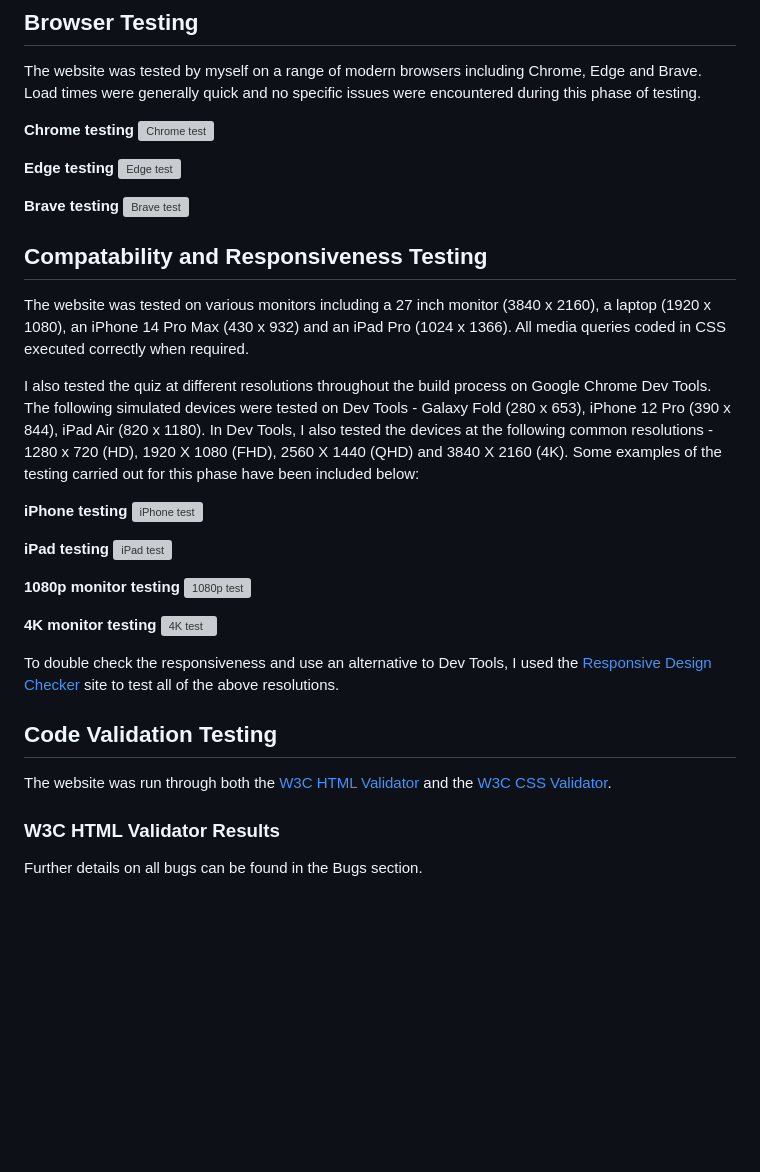
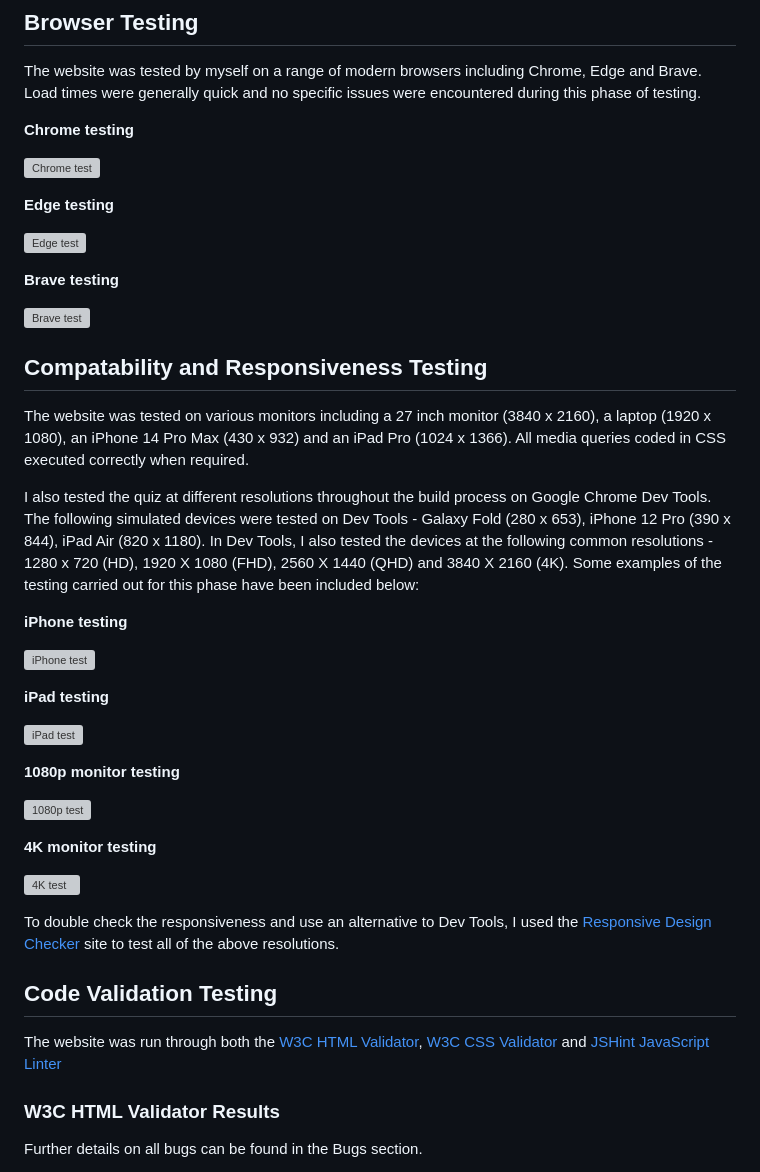
Before and after one commit to NickCMoore/xmas-food-quiz, a Markdown page: TESTING.md, the part around the change. Rendered like a GitHub page; blank space fills up the shorter version; grey boxes are pictures that could not be loaded.

```diff
--- a/TESTING.md
+++ b/TESTING.md
@@ -42,12 +42,15 @@ I sent a deployed link to the quiz to many family members and friends who provid
 The website was tested by myself on a range of modern browsers including Chrome, Edge and Brave. Load times were generally quick and no specific issues were encountered during this phase of testing.
 
 **Chrome testing** <a name="chrome-testing"></a>
+
 ![Chrome test](assets/Testing%20images/chrome_testing.png)
 
 **Edge testing** <a name="edge-testing"></a>
+
 ![Edge test](assets/Testing%20images/edge_testing.png)
 
 **Brave testing** <a name="brave-testing"></a>
+
 ![Brave test](assets/Testing%20images/brave_testing.png)
 
 ## Compatability and Responsiveness Testing <a name="compatability-responsiveness-testing"></a>
@@ -56,21 +59,25 @@ The website was tested on various monitors including a 27 inch monitor (3840 x 2
 I also tested the quiz at different resolutions throughout the build process on Google Chrome Dev Tools. The following simulated devices were tested on Dev Tools - Galaxy Fold (280 x 653), iPhone 12 Pro (390 x 844), iPad Air (820 x 1180). In Dev Tools, I also tested the devices at the following common resolutions - 1280 x 720 (HD), 1920 X 1080 (FHD), 2560 X 1440 (QHD) and 3840 X 2160 (4K). Some examples of the testing carried out for this phase have been included below:
 
 **iPhone testing** <a name="iPhone-testing"></a>
+
 ![iPhone test](assets/Testing%20images/iPhone_14_Pro_Max_test.png)
 
 **iPad testing** <a name="iPad-testing"></a>
+
 ![iPad test](assets/Testing%20images/iPad_Pro_test.png)
 
 **1080p monitor testing** <a name="1080p-testing"></a>
+
 ![1080p test](assets/Testing%20images/1080p_test.png)
 
 **4K monitor testing** <a name="4K-testing"></a>
+
 ![4K test](assets/Testing%20images/4k_test.png)
 
 To double check the responsiveness and use an alternative to Dev Tools, I used the [Responsive Design Checker](https://www.responsivedesignchecker.com/) site to test all of the above resolutions.
 
 ## Code Validation Testing <a name="code-validation-testing"></a>
-The website was run through both the [W3C HTML Validator](https://validator.w3.org/) and the [W3C CSS Validator](https://jigsaw.w3.org/css-validator/).
+The website was run through both the [W3C HTML Validator](https://validator.w3.org/), [W3C CSS Validator](https://jigsaw.w3.org/css-validator/) and [JSHint JavaScript Linter](https://jshint.com/)
 
 ### W3C HTML Validator Results <a name="w3c-html-results"></a>
 Further details on all bugs can be found in the Bugs section.
```
Also changed, not shown: README.md (+2 -2 lines).
